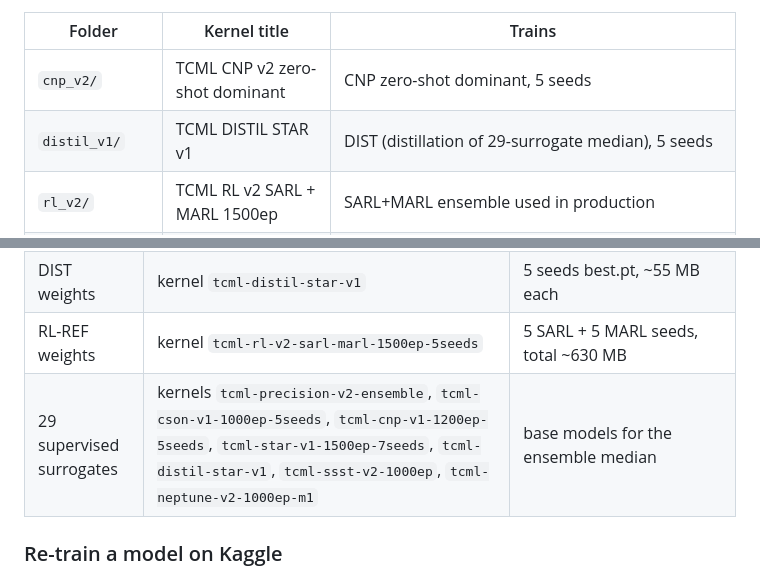
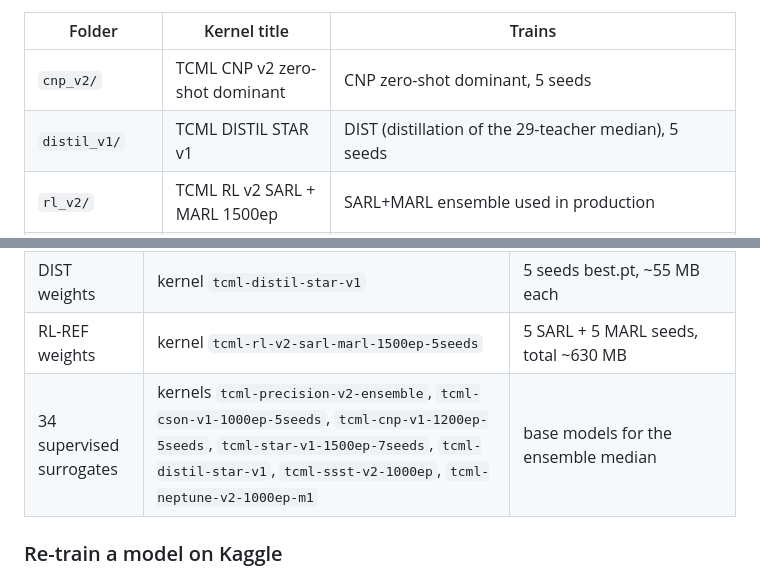
Before and after one commit to medhayani/TaylorCouetteML, a Markdown page: README.md, 2 parts joined by grey strips. GitHub-like rendering.

```diff
--- a/README.md
+++ b/README.md
@@ -160,7 +178,7 @@ outputs).
 | Folder | Kernel title | Trains |
 |--------|--------------|--------|
 | `cnp_v2/`       | TCML CNP v2 zero-shot dominant     | CNP zero-shot dominant, 5 seeds              |
-| `distil_v1/`    | TCML DISTIL STAR v1                | DIST (distillation of 29-surrogate median), 5 seeds |
+| `distil_v1/`    | TCML DISTIL STAR v1                | DIST (distillation of the 29-teacher median), 5 seeds |
 | `rl_v2/`        | TCML RL v2 SARL + MARL 1500ep      | SARL+MARL ensemble used in production        |
 | `cnp_v1/`       | TCML CNP v1 1200ep 5seeds          | CNP-TC, 5 seeds                              |
 | `cson_v1/`      | TCML CSON v1 1000ep 5seeds         | CSON, 5 seeds                                |
@@ -206,7 +224,7 @@ Kaggle datasets and kernel outputs.
 | CNP weights | kernel `tcml-cnp-v2-zero-shot-dominant` | 5 seeds best.pt, ~31 MB each |
 | DIST weights | kernel `tcml-distil-star-v1` | 5 seeds best.pt, ~55 MB each |
 | RL-REF weights | kernel `tcml-rl-v2-sarl-marl-1500ep-5seeds` | 5 SARL + 5 MARL seeds, total ~630 MB |
-| 29 supervised surrogates | kernels `tcml-precision-v2-ensemble`, `tcml-cson-v1-1000ep-5seeds`, `tcml-cnp-v1-1200ep-5seeds`, `tcml-star-v1-1500ep-7seeds`, `tcml-distil-star-v1`, `tcml-ssst-v2-1000ep`, `tcml-neptune-v2-1000ep-m1` | base models for the ensemble median |
+| 34 supervised surrogates | kernels `tcml-precision-v2-ensemble`, `tcml-cson-v1-1000ep-5seeds`, `tcml-cnp-v1-1200ep-5seeds`, `tcml-star-v1-1500ep-7seeds`, `tcml-distil-star-v1`, `tcml-ssst-v2-1000ep`, `tcml-neptune-v2-1000ep-m1` | base models for the ensemble median |
 
 ### Re-train a model on Kaggle
 
```
Also changed, not shown: other parts of README.md (+24 -6 lines).
